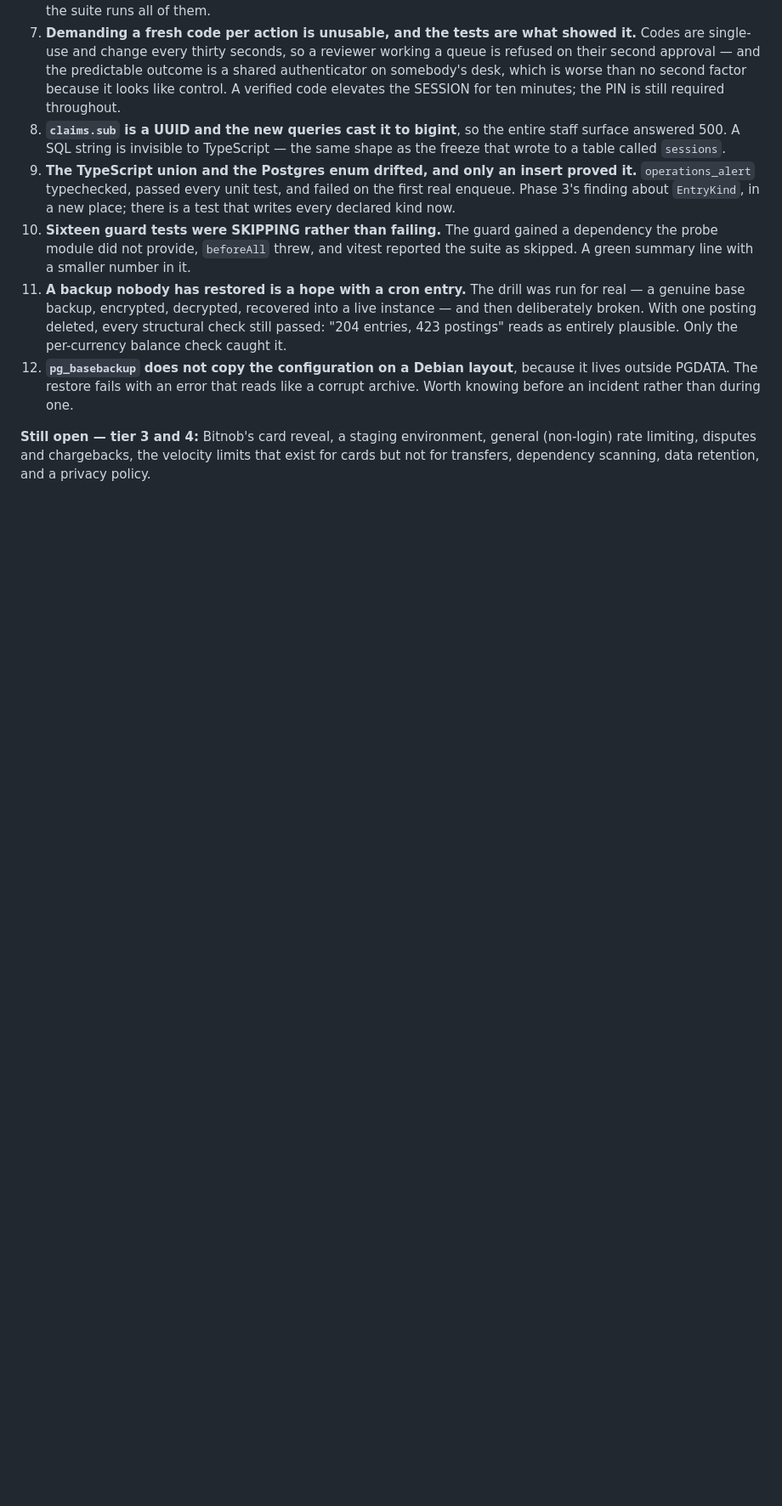
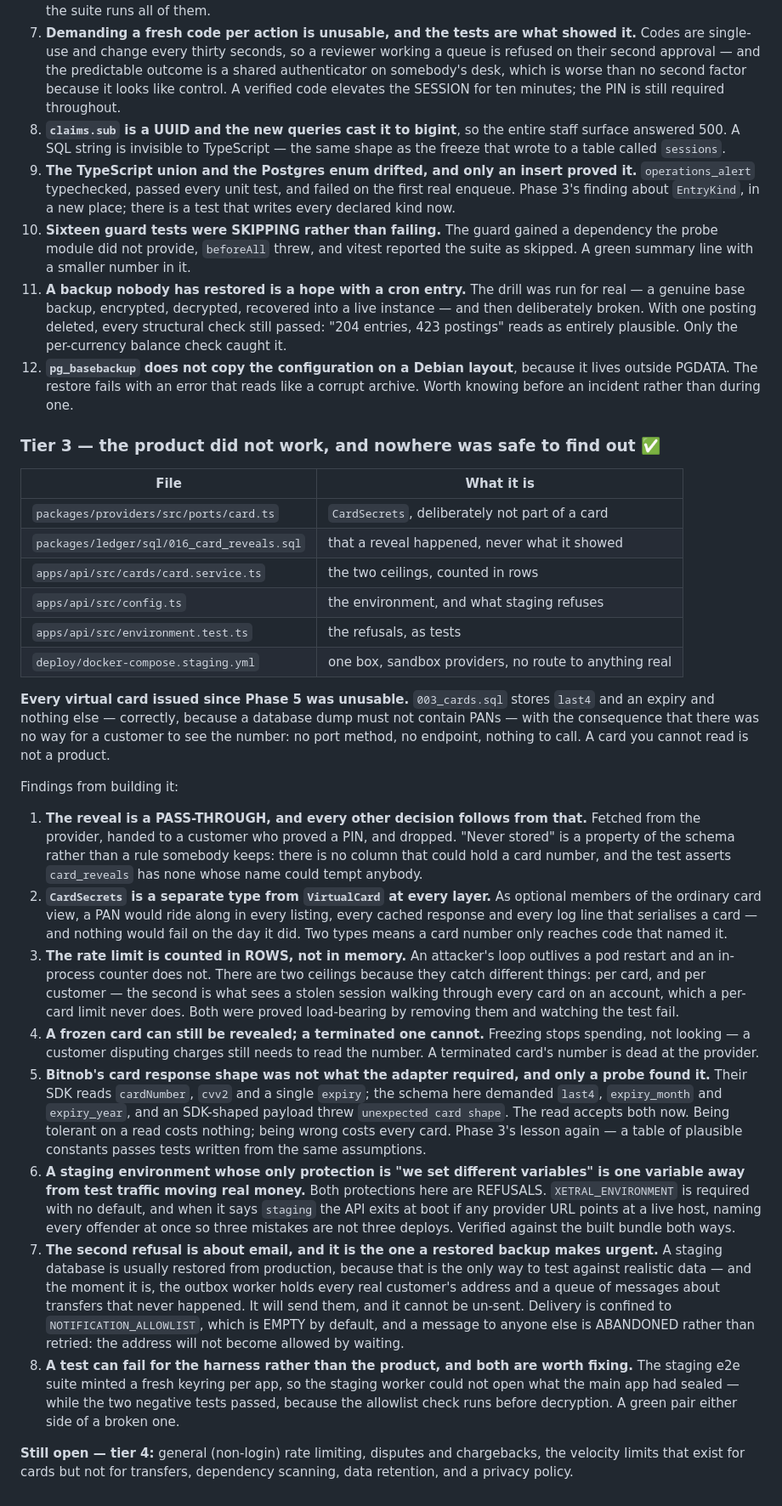
Before and after one commit to ibndev/Xetral, a Markdown page: docs/PHASES.md, the part around one of its changes. Shown at 85% size. Drawn GitHub-style; blank space fills up the shorter version.

Commit message:
Write down what tier 3 established
Two gaps that look unrelated and are not: the product did not work, and there
was nowhere safe to find that out.

The card reveal is recorded as a pass-through — that "never stored" is a
property of the schema rather than a rule somebody keeps, that `CardSecrets`
is a separate type so a PAN only reaches code that named it, that the two
ceilings are counted in rows because an attacker's loop outlives a pod
restart, and that a frozen card can still be read while a terminated one
cannot.

Staging is recorded as two refusals rather than two conventions, because a
staging environment whose only protection is "we set different variables" is
one variable away from test traffic moving real money.

And the finding worth keeping longest is Phase 3's, in a new place: Bitnob's
card response shape was not what the adapter required, and only a probe found
it — a table of plausible constants passes tests written from the same
assumptions.

Co-Authored-By: Claude Opus 5 <noreply@anthropic.com>
Claude-Session: https://claude.ai/code/session_01Rm13uCjaA9kjyJxQMbbACX

```diff
--- a/docs/PHASES.md
+++ b/docs/PHASES.md
@@ -1279,7 +1279,71 @@ Findings from building it:
     like a corrupt archive. Worth knowing before an incident rather than during
     one.
 
-**Still open — tier 3 and 4:** Bitnob's card reveal, a staging environment,
-general (non-login) rate limiting, disputes and chargebacks, the velocity
-limits that exist for cards but not for transfers, dependency scanning, data
-retention, and a privacy policy.
+### Tier 3 — the product did not work, and nowhere was safe to find out ✅
+
+| File | What it is |
+|---|---|
+| `packages/providers/src/ports/card.ts` | `CardSecrets`, deliberately not part of a card |
+| `packages/ledger/sql/016_card_reveals.sql` | that a reveal happened, never what it showed |
+| `apps/api/src/cards/card.service.ts` | the two ceilings, counted in rows |
+| `apps/api/src/config.ts` | the environment, and what staging refuses |
+| `apps/api/src/environment.test.ts` | the refusals, as tests |
+| `deploy/docker-compose.staging.yml` | one box, sandbox providers, no route to anything real |
+
+**Every virtual card issued since Phase 5 was unusable.** `003_cards.sql`
+stores `last4` and an expiry and nothing else — correctly, because a database
+dump must not contain PANs — with the consequence that there was no way for a
+customer to see the number: no port method, no endpoint, nothing to call. A
+card you cannot read is not a product.
+
+Findings from building it:
+
+1. **The reveal is a PASS-THROUGH, and every other decision follows from
+   that.** Fetched from the provider, handed to a customer who proved a PIN,
+   and dropped. "Never stored" is a property of the schema rather than a rule
+   somebody keeps: there is no column that could hold a card number, and the
+   test asserts `card_reveals` has none whose name could tempt anybody.
+2. **`CardSecrets` is a separate type from `VirtualCard` at every layer.** As
+   optional members of the ordinary card view, a PAN would ride along in every
+   listing, every cached response and every log line that serialises a card —
+   and nothing would fail on the day it did. Two types means a card number
+   only reaches code that named it.
+3. **The rate limit is counted in ROWS, not in memory.** An attacker's loop
+   outlives a pod restart and an in-process counter does not. There are two
+   ceilings because they catch different things: per card, and per customer —
+   the second is what sees a stolen session walking through every card on an
+   account, which a per-card limit never does. Both were proved load-bearing
+   by removing them and watching the test fail.
+4. **A frozen card can still be revealed; a terminated one cannot.** Freezing
+   stops spending, not looking — a customer disputing charges still needs to
+   read the number. A terminated card's number is dead at the provider.
+5. **Bitnob's card response shape was not what the adapter required, and only
+   a probe found it.** Their SDK reads `cardNumber`, `cvv2` and a single
+   `expiry`; the schema here demanded `last4`, `expiry_month` and
+   `expiry_year`, and an SDK-shaped payload threw `unexpected card shape`.
+   The read accepts both now. Being tolerant on a read costs nothing; being
+   wrong costs every card. Phase 3's lesson again — a table of plausible
+   constants passes tests written from the same assumptions.
+6. **A staging environment whose only protection is "we set different
+   variables" is one variable away from test traffic moving real money.** Both
+   protections here are REFUSALS. `XETRAL_ENVIRONMENT` is required with no
+   default, and when it says `staging` the API exits at boot if any provider
+   URL points at a live host, naming every offender at once so three mistakes
+   are not three deploys. Verified against the built bundle both ways.
+7. **The second refusal is about email, and it is the one a restored backup
+   makes urgent.** A staging database is usually restored from production,
+   because that is the only way to test against realistic data — and the
+   moment it is, the outbox worker holds every real customer's address and a
+   queue of messages about transfers that never happened. It will send them,
+   and it cannot be un-sent. Delivery is confined to `NOTIFICATION_ALLOWLIST`,
+   which is EMPTY by default, and a message to anyone else is ABANDONED rather
+   than retried: the address will not become allowed by waiting.
+8. **A test can fail for the harness rather than the product, and both are
+   worth fixing.** The staging e2e suite minted a fresh keyring per app, so
+   the staging worker could not open what the main app had sealed — while the
+   two negative tests passed, because the allowlist check runs before
+   decryption. A green pair either side of a broken one.
+
+**Still open — tier 4:** general (non-login) rate limiting, disputes and
+chargebacks, the velocity limits that exist for cards but not for transfers,
+dependency scanning, data retention, and a privacy policy.
```
Also changed, not shown: other parts of docs/PHASES.md (+1 -1 lines), CLAUDE.md (+26 -0 lines).
